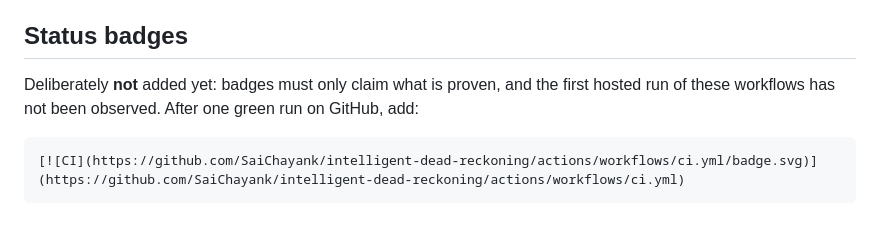
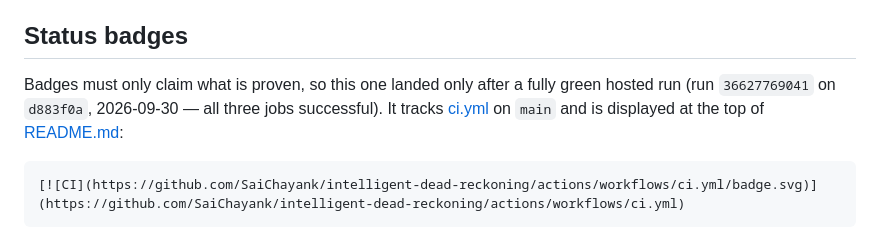
Before and after one commit to SaiChayank/intelligent-dead-reckoning, a Markdown page: CI.md, the part around the change. Rendered like a GitHub page.

Commit message:
Add the CI status badge now that the hosted run is green
The badge was withheld until proven: hosted run 36627769041 passed all
three jobs on d883f0a, so the README can now claim CI status honestly.

🤖 Generated with Codebuff
Co-Authored-By: Codebuff <noreply@codebuff.com>

````diff
--- a/CI.md
+++ b/CI.md
@@ -86,9 +86,10 @@ These are acceptance gates, run by a human on the target phone; they are
 
 ## Status badges
 
-Deliberately **not** added yet: badges must only claim what is proven, and the
-first hosted run of these workflows has not been observed. After one green run
-on GitHub, add:
+Badges must only claim what is proven, so this one landed only after a fully
+green hosted run (run `36627769041` on `d883f0a`, 2026-09-30 — all three jobs
+successful). It tracks [ci.yml](.github/workflows/ci.yml) on `main` and is
+displayed at the top of [README.md](README.md):
 
 ```markdown
 [![CI](https://github.com/SaiChayank/intelligent-dead-reckoning/actions/workflows/ci.yml/badge.svg)](https://github.com/SaiChayank/intelligent-dead-reckoning/actions/workflows/ci.yml)
````
Also changed, not shown: README.md (+2 -0 lines).
